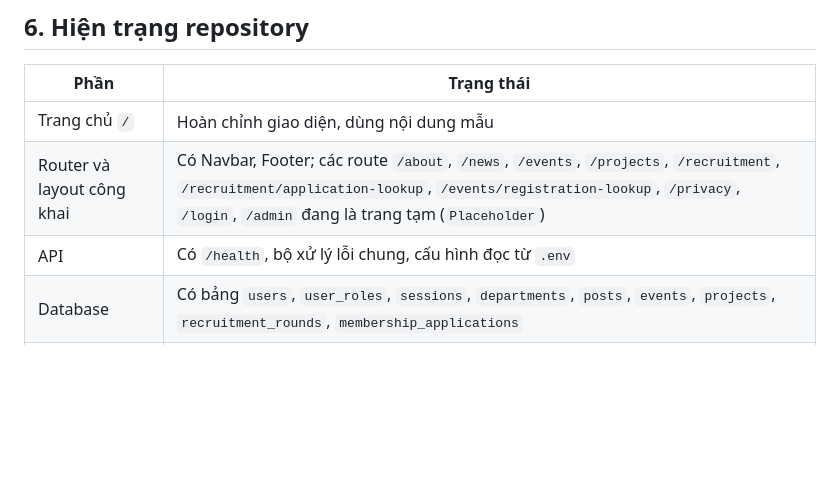
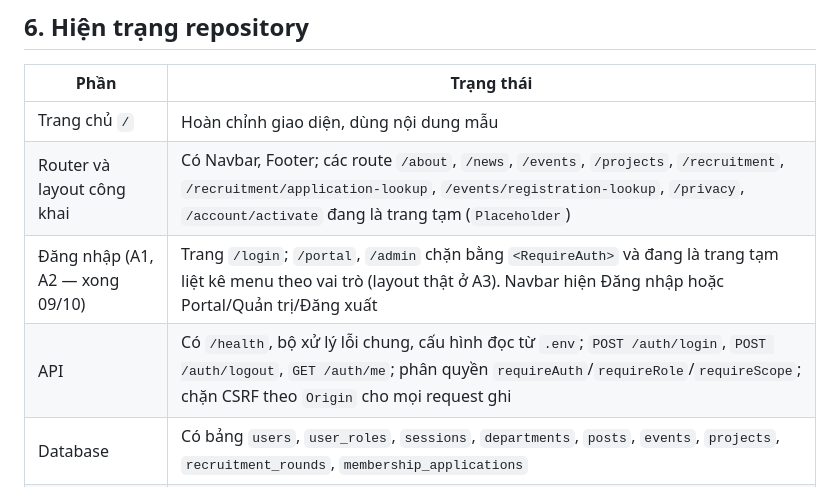
Before and after one commit to GrootTheDeveloper/apc-portal, a Markdown page: docs/plan/README.md, the part around the change. Drawn GitHub-style; blank space fills up the shorter version.

Commit message:
docs(plan): cập nhật hiện trạng repository sau A1, A2 (#11)
Co-authored-by: Claude Opus 5.5 <noreply@anthropic.com>

```diff
--- a/docs/plan/README.md
+++ b/docs/plan/README.md
@@ -106,8 +106,9 @@ Dùng lại, không viết bản khác.
 | Phần | Trạng thái |
 | --- | --- |
 | Trang chủ `/` | Hoàn chỉnh giao diện, dùng nội dung mẫu |
-| Router và layout công khai | Có Navbar, Footer; các route `/about`, `/news`, `/events`, `/projects`, `/recruitment`, `/recruitment/application-lookup`, `/events/registration-lookup`, `/privacy`, `/login`, `/admin` đang là trang tạm (`Placeholder`) |
-| API | Có `/health`, bộ xử lý lỗi chung, cấu hình đọc từ `.env` |
+| Router và layout công khai | Có Navbar, Footer; các route `/about`, `/news`, `/events`, `/projects`, `/recruitment`, `/recruitment/application-lookup`, `/events/registration-lookup`, `/privacy`, `/account/activate` đang là trang tạm (`Placeholder`) |
+| Đăng nhập (A1, A2 — xong 09/10) | Trang `/login`; `/portal`, `/admin` chặn bằng `<RequireAuth>` và đang là trang tạm liệt kê menu theo vai trò (layout thật ở A3). Navbar hiện Đăng nhập hoặc Portal/Quản trị/Đăng xuất |
+| API | Có `/health`, bộ xử lý lỗi chung, cấu hình đọc từ `.env`; `POST /auth/login`, `POST /auth/logout`, `GET /auth/me`; phân quyền `requireAuth`/`requireRole`/`requireScope`; chặn CSRF theo `Origin` cho mọi request ghi |
 | Database | Có bảng `users`, `user_roles`, `sessions`, `departments`, `posts`, `events`, `projects`, `recruitment_rounds`, `membership_applications` |
 | CI | Chạy `pnpm check` trên mỗi PR; nhánh `main` được bảo vệ, cần 1 Approve |
 
```
